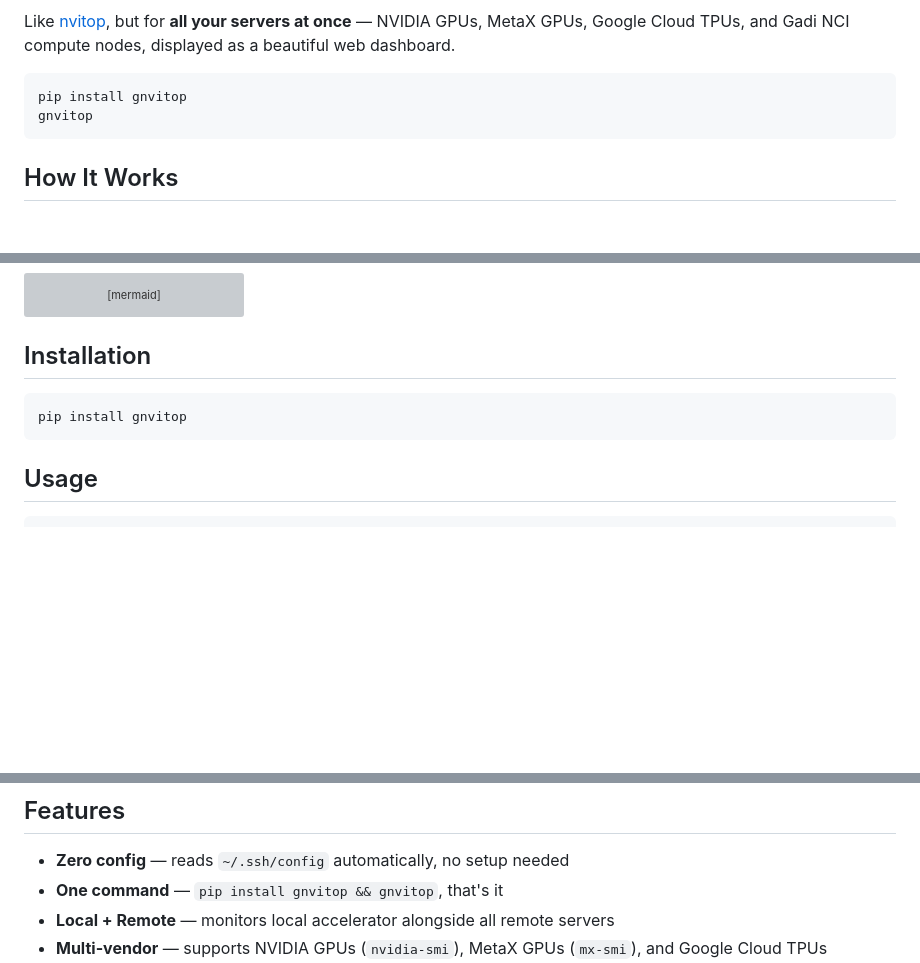
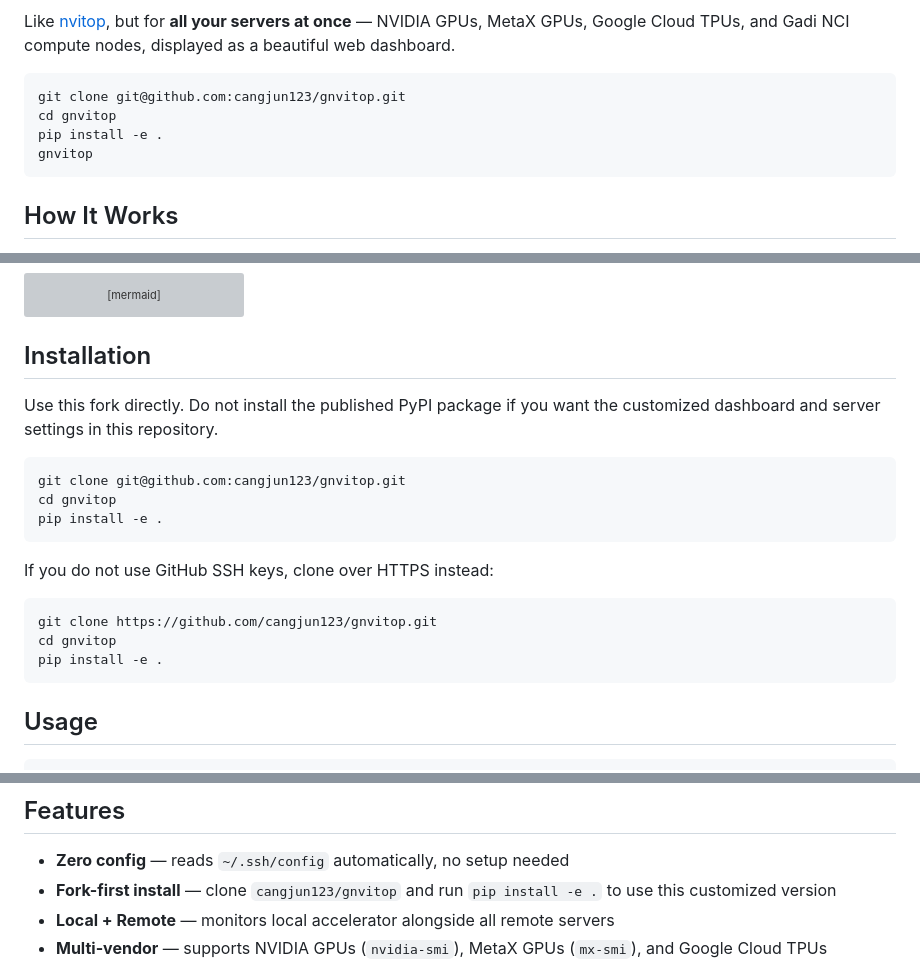
Before and after one commit to cangjun123/gnvitop, a Markdown page: README.md, 3 parts joined by grey strips. Rendered like a GitHub page; blank space fills up the shorter version; grey boxes are pictures that could not be loaded.

Commit message:
docs: update install instructions for fork

````diff
--- a/README.md
+++ b/README.md
@@ -19,7 +18,9 @@
 Like [nvitop](https://github.com/XuehaiPan/nvitop), but for **all your servers at once** — NVIDIA GPUs, MetaX GPUs, Google Cloud TPUs, and Gadi NCI compute nodes, displayed as a beautiful web dashboard.
 
 ```
-pip install gnvitop
+git clone git@github.com:cangjun123/gnvitop.git
+cd gnvitop
+pip install -e .
 gnvitop
 ```
 
@@ -53,8 +54,20 @@ graph LR
 
 ## Installation
 
+Use this fork directly. Do not install the published PyPI package if you want the customized dashboard and server settings in this repository.
+
 ```bash
-pip install gnvitop
+git clone git@github.com:cangjun123/gnvitop.git
+cd gnvitop
+pip install -e .
+```
+
+If you do not use GitHub SSH keys, clone over HTTPS instead:
+
+```bash
+git clone https://github.com/cangjun123/gnvitop.git
+cd gnvitop
+pip install -e .
 ```
 
 ## Usage
@@ -111,7 +124,7 @@ Host tpu-v4-8
 ## Features
 
 - **Zero config** — reads `~/.ssh/config` automatically, no setup needed
-- **One command** — `pip install gnvitop && gnvitop`, that's it
+- **Fork-first install** — clone `cangjun123/gnvitop` and run `pip install -e .` to use this customized version
 - **Local + Remote** — monitors local accelerator alongside all remote servers
 - **Multi-vendor** — supports NVIDIA GPUs (`nvidia-smi`), MetaX GPUs (`mx-smi`), and Google Cloud TPUs
 - **Non-bash shell safe** — wraps remote commands in `bash -c` so it works even if the remote login shell is fish, zsh, etc.
````
Also changed, not shown: other parts of README.md (+2 -3 lines).
